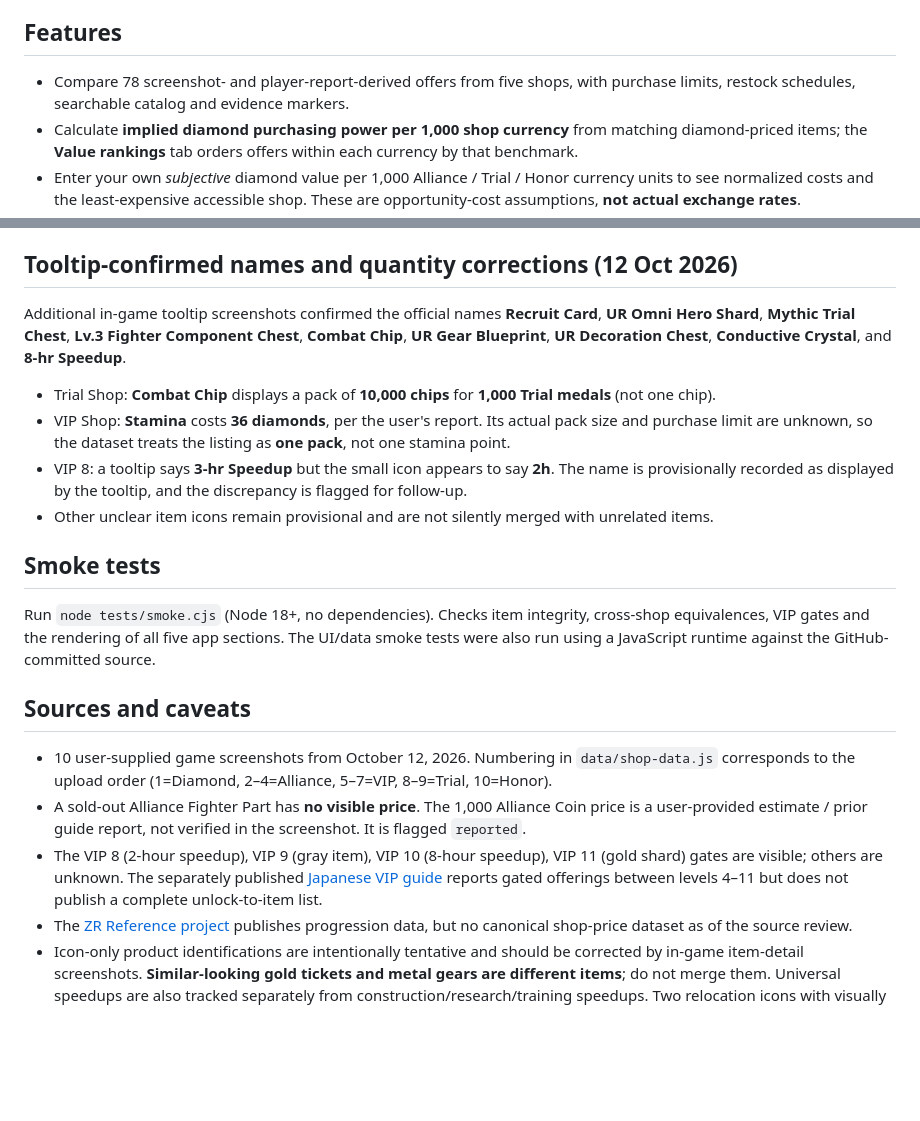
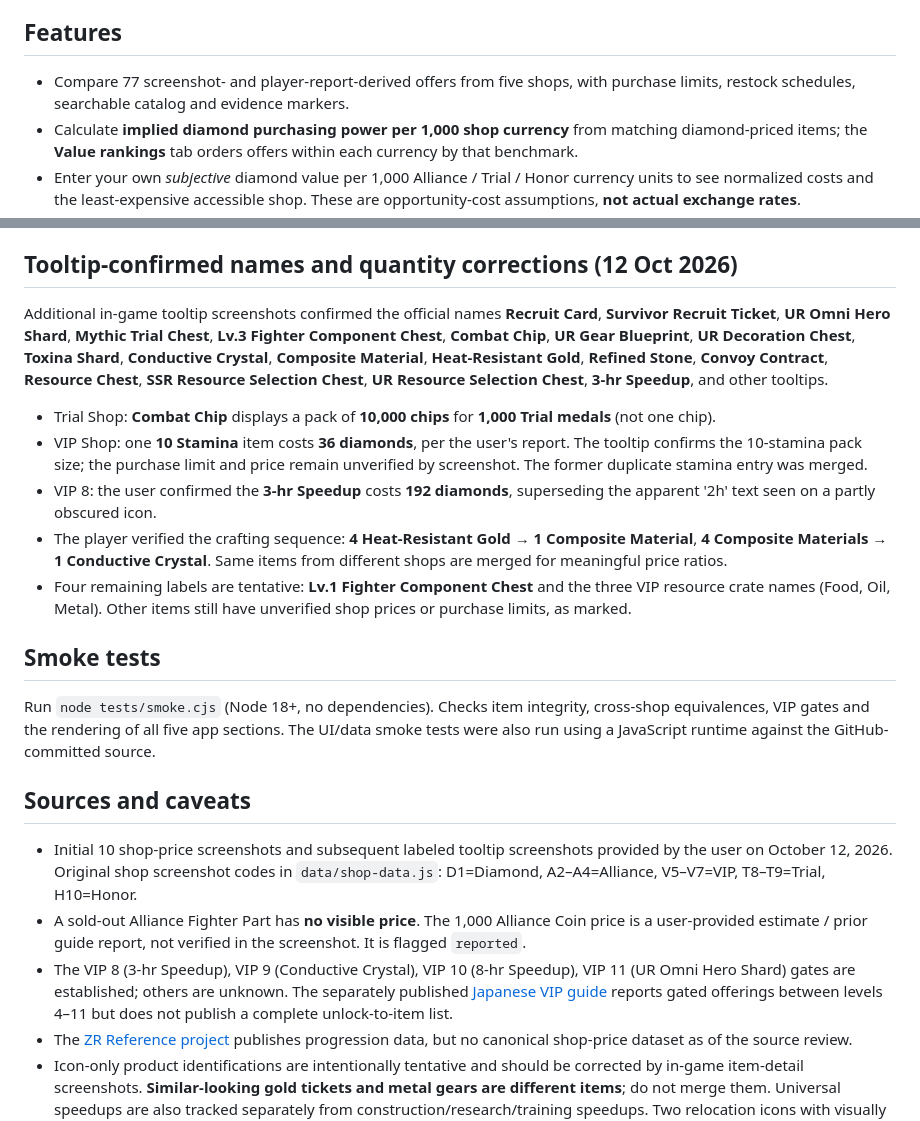
Before and after one commit to 8shanrahan2/Z-Route-Redemption-Analysis, a Markdown page: README.md, 2 parts joined by grey strips. Rendered like a GitHub page; blank space fills up the shorter version.

Commit message:
Document confirmed 3-hour VIP 8 speedup, official names and consolidated items

```diff
--- a/README.md
+++ b/README.md
@@ -4,7 +4,7 @@ A dependency-free static web app for comparing the **Diamond**, **Alliance**, **
 
 ## Features
 
-- Compare 78 screenshot- and player-report-derived offers from five shops, with purchase limits, restock schedules, searchable catalog and evidence markers.
+- Compare 77 screenshot- and player-report-derived offers from five shops, with purchase limits, restock schedules, searchable catalog and evidence markers.
 - Calculate **implied diamond purchasing power per 1,000 shop currency** from matching diamond-priced items; the **Value rankings** tab orders offers within each currency by that benchmark.
 - Enter your own *subjective* diamond value per 1,000 Alliance / Trial / Honor currency units to see normalized costs and the least-expensive accessible shop. These are opportunity-cost assumptions, **not actual exchange rates**.
 - Choose between the regular Diamond shop baseline or the cheapest eligible Diamond/VIP offer as the item reference price.
@@ -20,12 +20,13 @@ No build tools or dependencies. Open `index.html` locally, or serve the root fol
 
 ## Tooltip-confirmed names and quantity corrections (12 Oct 2026)
 
-Additional in-game tooltip screenshots confirmed the official names **Recruit Card**, **UR Omni Hero Shard**, **Mythic Trial Chest**, **Lv.3 Fighter Component Chest**, **Combat Chip**, **UR Gear Blueprint**, **UR Decoration Chest**, **Conductive Crystal**, and **8-hr Speedup**.
+Additional in-game tooltip screenshots confirmed the official names **Recruit Card**, **Survivor Recruit Ticket**, **UR Omni Hero Shard**, **Mythic Trial Chest**, **Lv.3 Fighter Component Chest**, **Combat Chip**, **UR Gear Blueprint**, **UR Decoration Chest**, **Toxina Shard**, **Conductive Crystal**, **Composite Material**, **Heat-Resistant Gold**, **Refined Stone**, **Convoy Contract**, **Resource Chest**, **SSR Resource Selection Chest**, **UR Resource Selection Chest**, **3-hr Speedup**, and other tooltips.
 
 - Trial Shop: **Combat Chip** displays a pack of **10,000 chips** for **1,000 Trial medals** (not one chip).
-- VIP Shop: **Stamina** costs **36 diamonds**, per the user's report. Its actual pack size and purchase limit are unknown, so the dataset treats the listing as **one pack**, not one stamina point.
-- VIP 8: a tooltip says **3-hr Speedup** but the small icon appears to say **2h**. The name is provisionally recorded as displayed by the tooltip, and the discrepancy is flagged for follow-up.
-- Other unclear item icons remain provisional and are not silently merged with unrelated items.
+- VIP Shop: one **10 Stamina** item costs **36 diamonds**, per the user's report. The tooltip confirms the 10-stamina pack size; the purchase limit and price remain unverified by screenshot. The former duplicate stamina entry was merged.
+- VIP 8: the user confirmed the **3-hr Speedup** costs **192 diamonds**, superseding the apparent '2h' text seen on a partly obscured icon.
+- The player verified the crafting sequence: **4 Heat-Resistant Gold → 1 Composite Material**, **4 Composite Materials → 1 Conductive Crystal**. Same items from different shops are merged for meaningful price ratios.
+- Four remaining labels are tentative: **Lv.1 Fighter Component Chest** and the three VIP resource crate names (Food, Oil, Metal). Other items still have unverified shop prices or purchase limits, as marked.
 
 ## Smoke tests
 
@@ -33,9 +34,9 @@ Run `node tests/smoke.cjs` (Node 18+, no dependencies). Checks item integrity, c
 
 ## Sources and caveats
 
-- 10 user-supplied game screenshots from October 12, 2026. Numbering in `data/shop-data.js` corresponds to the upload order (1=Diamond, 2–4=Alliance, 5–7=VIP, 8–9=Trial, 10=Honor).
+- Initial 10 shop-price screenshots and subsequent labeled tooltip screenshots provided by the user on October 12, 2026. Original shop screenshot codes in `data/shop-data.js`: D1=Diamond, A2–A4=Alliance, V5–V7=VIP, T8–T9=Trial, H10=Honor.
 - A sold-out Alliance Fighter Part has **no visible price**. The 1,000 Alliance Coin price is a user-provided estimate / prior guide report, not verified in the screenshot. It is flagged `reported`.
-- The VIP 8 (2-hour speedup), VIP 9 (gray item), VIP 10 (8-hour speedup), VIP 11 (gold shard) gates are visible; others are unknown. The separately published [Japanese VIP guide](https://gamesakidori.com/z-route/vip-guide/) reports gated offerings between levels 4–11 but does not publish a complete unlock-to-item list.
+- The VIP 8 (3-hr Speedup), VIP 9 (Conductive Crystal), VIP 10 (8-hr Speedup), VIP 11 (UR Omni Hero Shard) gates are established; others are unknown. The separately published [Japanese VIP guide](https://gamesakidori.com/z-route/vip-guide/) reports gated offerings between levels 4–11 but does not publish a complete unlock-to-item list.
 - The [ZR Reference project](https://github.com/JeffxLabs/zrouteredemption) publishes progression data, but no canonical shop-price dataset as of the source review.
 - Icon-only product identifications are intentionally tentative and should be corrected by in-game item-detail screenshots. **Similar-looking gold tickets and metal gears are different items**; do not merge them. Universal speedups are also tracked separately from construction/research/training speedups. Two relocation icons with visually matching designs are linked across Diamond and Alliance/VIP shops.
 - The **VIP shop** is diamond-priced but weekly discounted; it isn't a separate currency. Source figures are not guaranteed to remain fixed after game updates.
```
